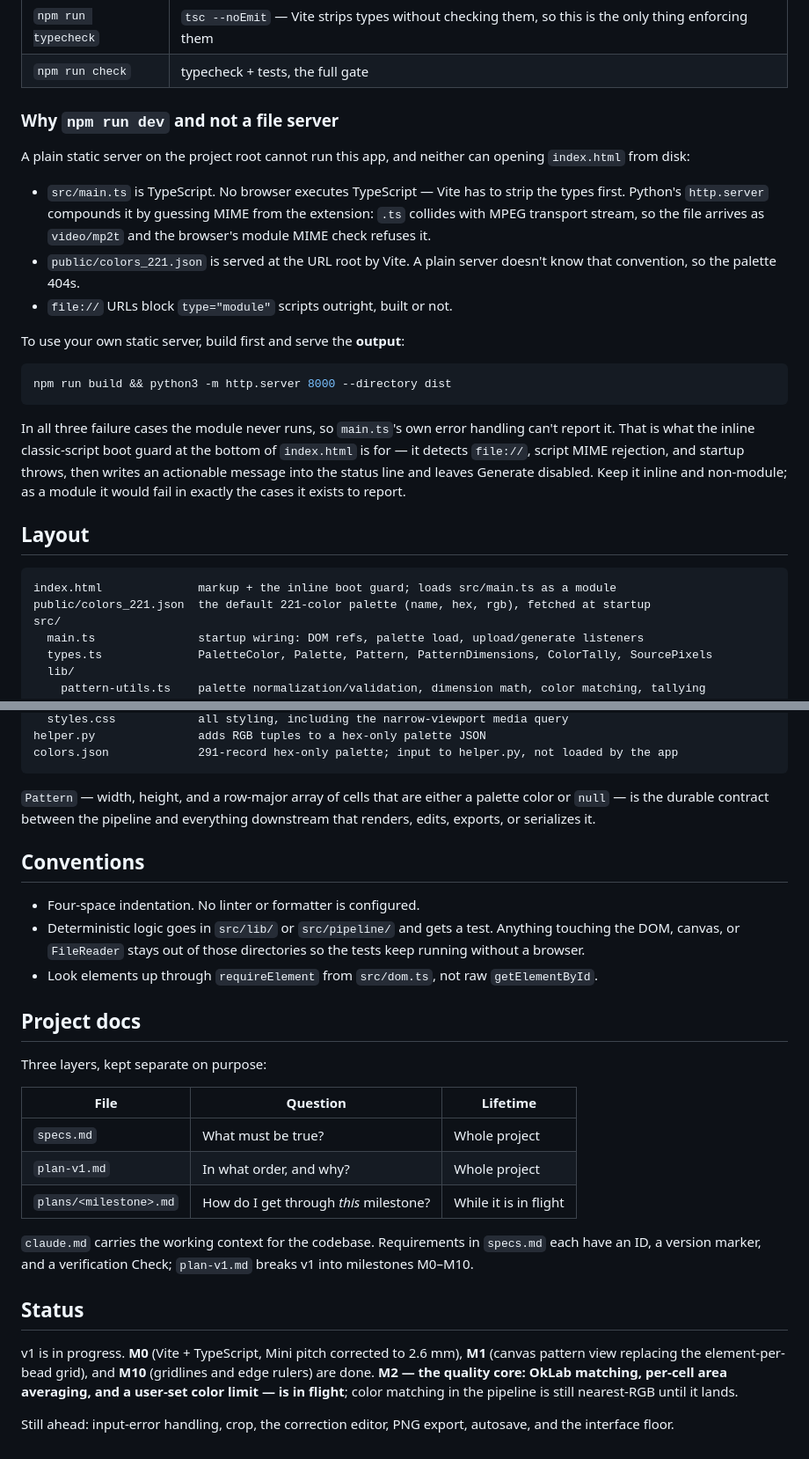
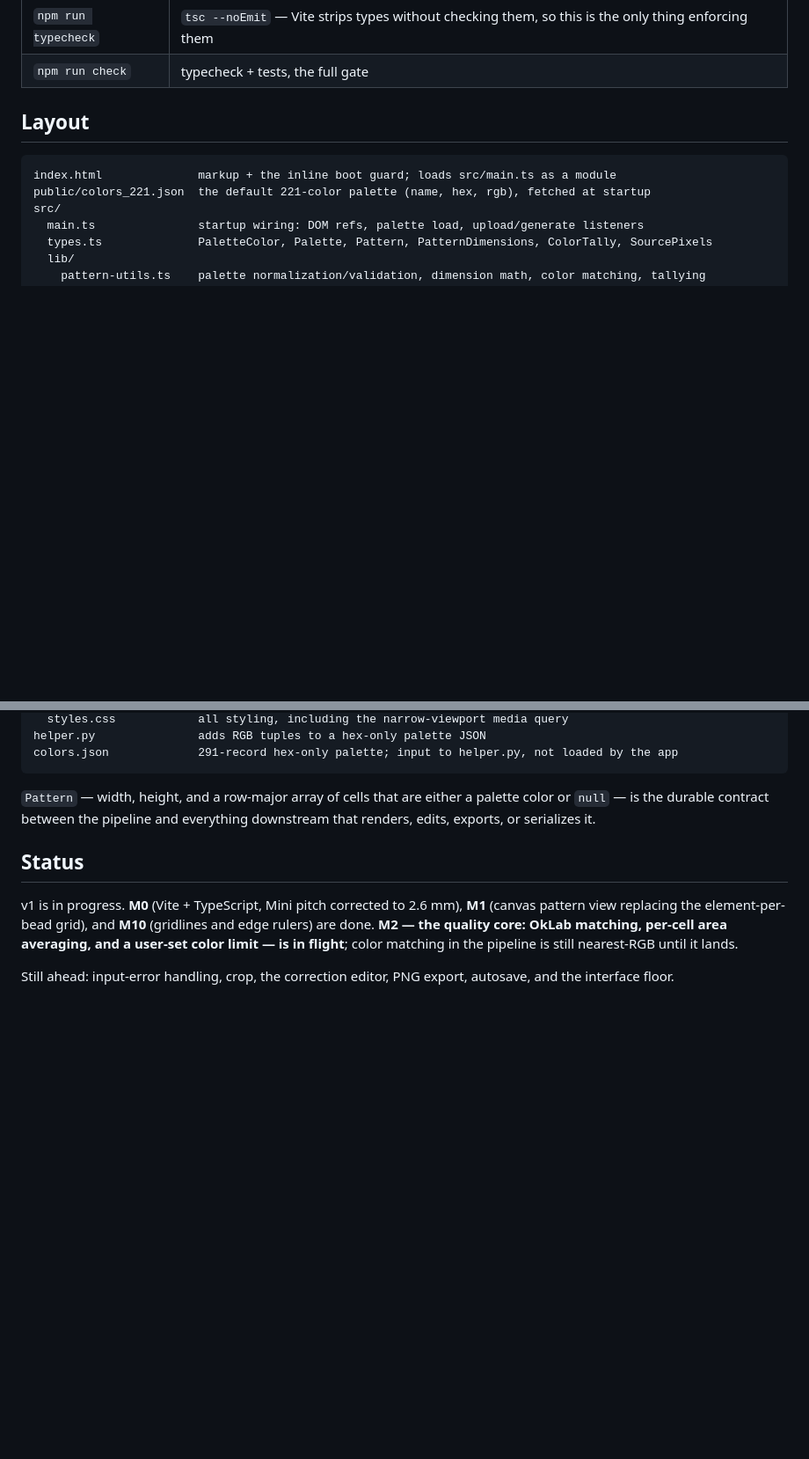
Before and after one commit to A3NC/perler-pattern-maker, a Markdown page: README.md, 2 parts joined by grey strips. Shown at 88% size. Rendered like a GitHub page; blank space fills up the shorter version.

````diff
--- a/README.md
+++ b/README.md
@@ -39,30 +39,6 @@ npm run dev     # Vite dev server; open the URL it prints
 | `npm run typecheck` | `tsc --noEmit` — Vite strips types without checking them, so this is the only thing enforcing them |
 | `npm run check` | typecheck + tests, the full gate |
 
-### Why `npm run dev` and not a file server
-
-A plain static server on the project root cannot run this app, and neither can opening
-`index.html` from disk:
-
-- `src/main.ts` is TypeScript. No browser executes TypeScript — Vite has to strip the types first.
-  Python's `http.server` compounds it by guessing MIME from the extension: `.ts` collides with MPEG
-  transport stream, so the file arrives as `video/mp2t` and the browser's module MIME check refuses
-  it.
-- `public/colors_221.json` is served at the URL root by Vite. A plain server doesn't know that
-  convention, so the palette 404s.
-- `file://` URLs block `type="module"` scripts outright, built or not.
-
-To use your own static server, build first and serve the **output**:
-
-```bash
-npm run build && python3 -m http.server 8000 --directory dist
-```
-
-In all three failure cases the module never runs, so `main.ts`'s own error handling can't report
-it. That is what the inline classic-script boot guard at the bottom of `index.html` is for — it
-detects `file://`, script MIME rejection, and startup throws, then writes an actionable message
-into the status line and leaves Generate disabled. Keep it inline and non-module; as a module it
-would fail in exactly the cases it exists to report.
 
 ## Layout
 
@@ -92,26 +68,6 @@ colors.json             291-record hex-only palette; input to helper.py, not loa
 `null` — is the durable contract between the pipeline and everything downstream that renders,
 edits, exports, or serializes it.
 
-## Conventions
-
-- Four-space indentation. No linter or formatter is configured.
-- Deterministic logic goes in `src/lib/` or `src/pipeline/` and gets a test. Anything touching the
-  DOM, canvas, or `FileReader` stays out of those directories so the tests keep running without a
-  browser.
-- Look elements up through `requireElement` from `src/dom.ts`, not raw `getElementById`.
-
-## Project docs
-
-Three layers, kept separate on purpose:
-
-| File | Question | Lifetime |
-|---|---|---|
-| `specs.md` | What must be true? | Whole project |
-| `plan-v1.md` | In what order, and why? | Whole project |
-| `plans/<milestone>.md` | How do I get through *this* milestone? | While it is in flight |
-
-`claude.md` carries the working context for the codebase. Requirements in `specs.md` each have an
-ID, a version marker, and a verification Check; `plan-v1.md` breaks v1 into milestones M0–M10.
 
 ## Status
 
````
